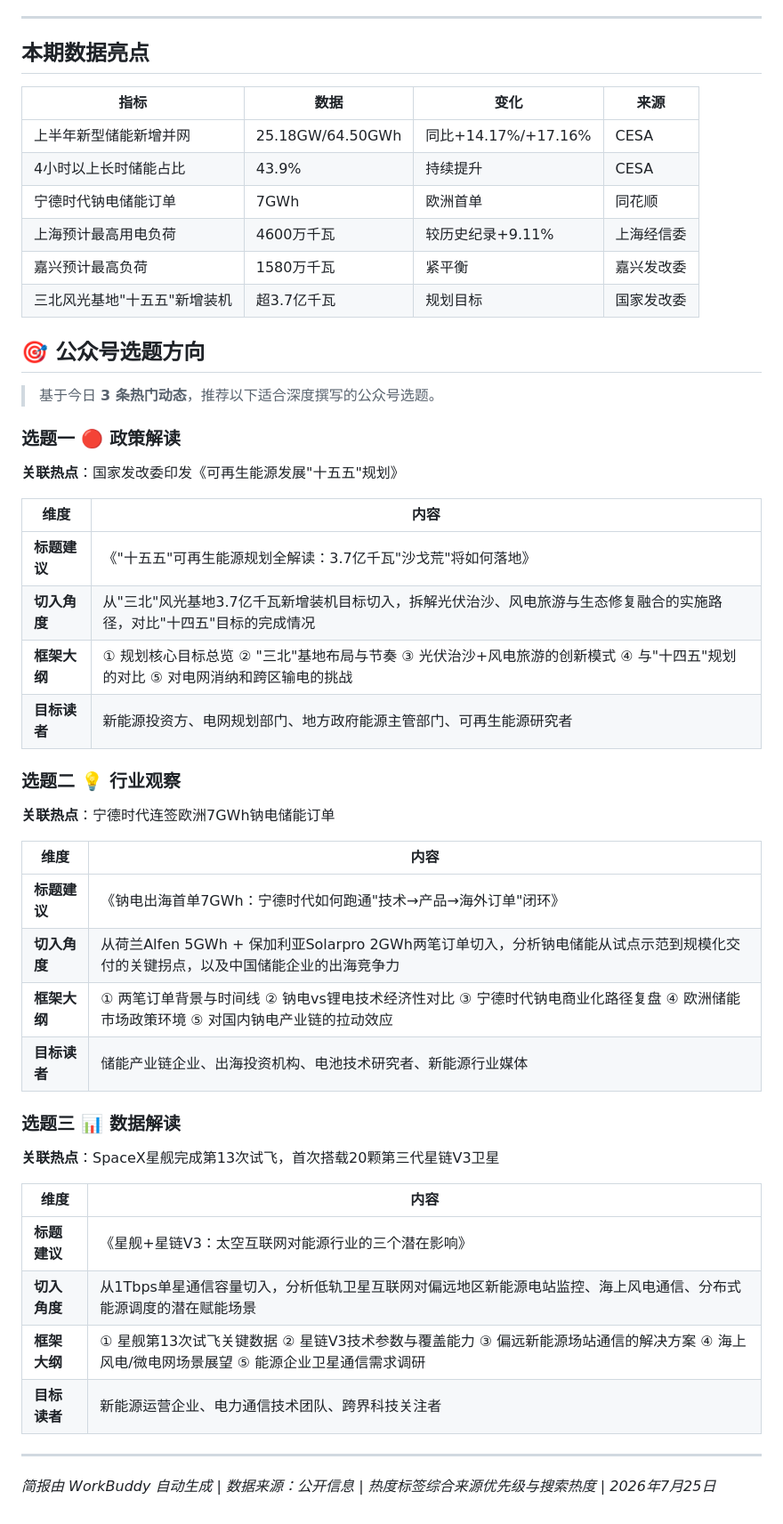
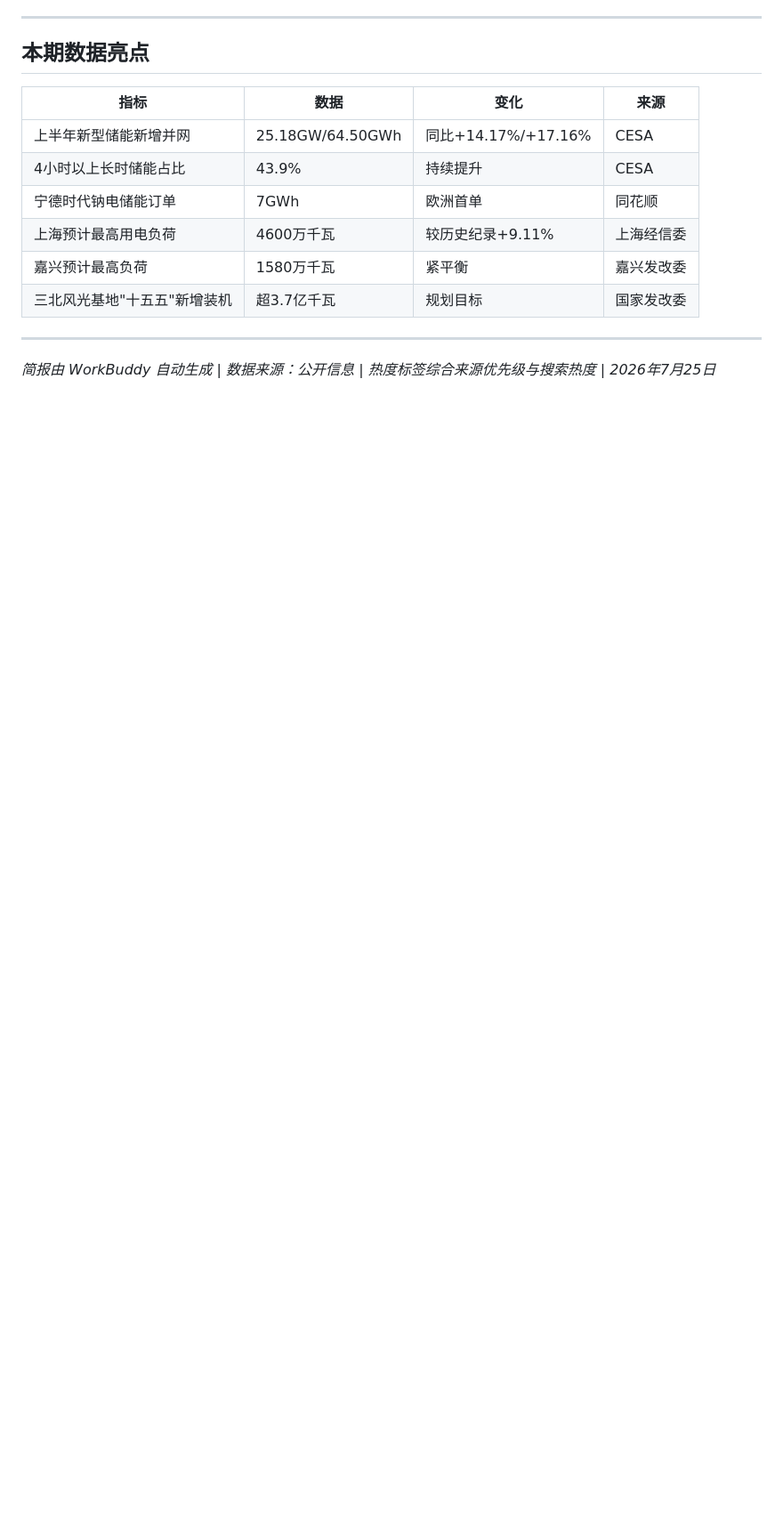
Before and after one commit to action2212/electricity-market-daily, a Markdown page: reports/电力市场每日动态_2026-07-25.md, the part around one of its changes. Shown at 89% size. Drawn GitHub-style; blank space fills up the shorter version.

Commit message:
选题方向内联重构: 电力市场每日动态_2026-07-25.md

```diff
--- a/reports/电力市场每日动态_2026-07-25.md
+++ b/reports/电力市场每日动态_2026-07-25.md
@@ -43,39 +61,6 @@
 | 嘉兴预计最高负荷 | 1580万千瓦 | 紧平衡 | 嘉兴发改委 |
 | 三北风光基地"十五五"新增装机 | 超3.7亿千瓦 | 规划目标 | 国家发改委 |
 
-## 🎯 公众号选题方向
-
-> 基于今日 **3 条热门动态**，推荐以下适合深度撰写的公众号选题。
-
-### 选题一 🔴 政策解读
-**关联热点**：国家发改委印发《可再生能源发展"十五五"规划》
-
-| 维度 | 内容 |
-|------|------|
-| **标题建议** | 《"十五五"可再生能源规划全解读：3.7亿千瓦"沙戈荒"将如何落地》 |
-| **切入角度** | 从"三北"风光基地3.7亿千瓦新增装机目标切入，拆解光伏治沙、风电旅游与生态修复融合的实施路径，对比"十四五"目标的完成情况 |
-| **框架大纲** | ① 规划核心目标总览 ② "三北"基地布局与节奏 ③ 光伏治沙+风电旅游的创新模式 ④ 与"十四五"规划的对比 ⑤ 对电网消纳和跨区输电的挑战 |
-| **目标读者** | 新能源投资方、电网规划部门、地方政府能源主管部门、可再生能源研究者 |
-
-### 选题二 💡 行业观察
-**关联热点**：宁德时代连签欧洲7GWh钠电储能订单
-
-| 维度 | 内容 |
-|------|------|
-| **标题建议** | 《钠电出海首单7GWh：宁德时代如何跑通"技术→产品→海外订单"闭环》 |
-| **切入角度** | 从荷兰Alfen 5GWh + 保加利亚Solarpro 2GWh两笔订单切入，分析钠电储能从试点示范到规模化交付的关键拐点，以及中国储能企业的出海竞争力 |
-| **框架大纲** | ① 两笔订单背景与时间线 ② 钠电vs锂电技术经济性对比 ③ 宁德时代钠电商业化路径复盘 ④ 欧洲储能市场政策环境 ⑤ 对国内钠电产业链的拉动效应 |
-| **目标读者** | 储能产业链企业、出海投资机构、电池技术研究者、新能源行业媒体 |
-
-### 选题三 📊 数据解读
-**关联热点**：SpaceX星舰完成第13次试飞，首次搭载20颗第三代星链V3卫星
-
-| 维度 | 内容 |
-|------|------|
-| **标题建议** | 《星舰+星链V3：太空互联网对能源行业的三个潜在影响》 |
-| **切入角度** | 从1Tbps单星通信容量切入，分析低轨卫星互联网对偏远地区新能源电站监控、海上风电通信、分布式能源调度的潜在赋能场景 |
-| **框架大纲** | ① 星舰第13次试飞关键数据 ② 星链V3技术参数与覆盖能力 ③ 偏远新能源场站通信的解决方案 ④ 海上风电/微电网场景展望 ⑤ 能源企业卫星通信需求调研 |
-| **目标读者** | 新能源运营企业、电力通信技术团队、跨界科技关注者 |
 
 ---
 
```
Also changed, not shown: other parts of reports/电力市场每日动态_2026-07-25.md (+18 -0 lines).
